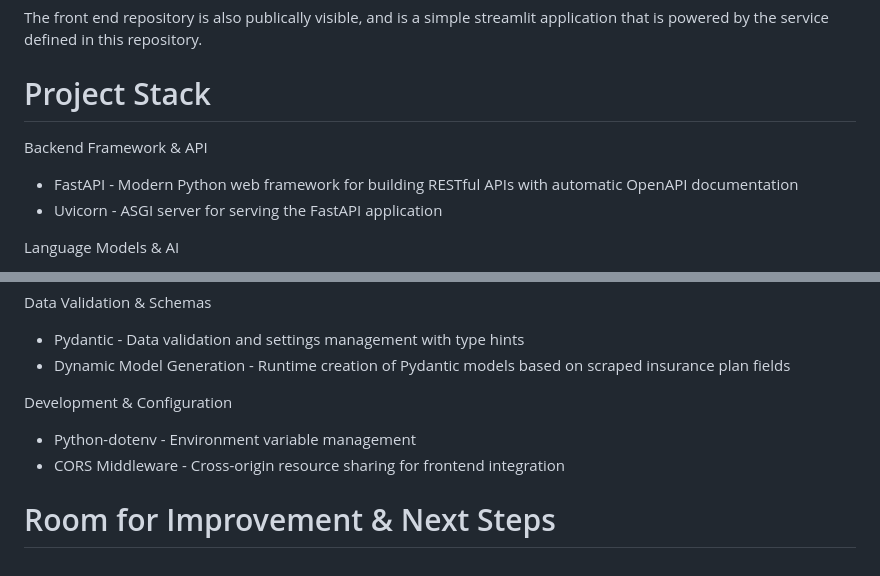
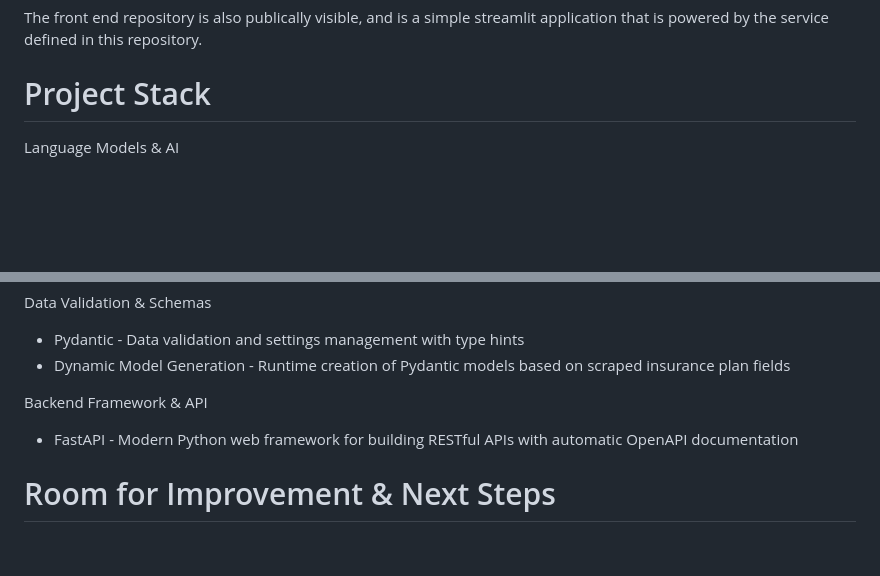
Before and after one commit to Neelashab/cigna-insurance-chatbot, a Markdown page: README.md, 2 parts joined by grey strips. GitHub-like rendering; blank space fills up the shorter version.

```diff
--- a/README.md
+++ b/README.md
@@ -17,9 +17,6 @@ I also used GEval from ConfidentAI, previously DeepEval, to implement multi-turn
 The front end repository is also publically visible, and is a simple streamlit application that is powered by the service defined in this repository.
 
 # Project Stack
-  Backend Framework & API
-  - FastAPI - Modern Python web framework for building RESTful APIs with automatic OpenAPI documentation
-  - Uvicorn - ASGI server for serving the FastAPI application
 
   Language Models & AI
   - OpenAI GPT-4 - Primary reasoning model for plan analysis and chat interactions
@@ -44,8 +41,7 @@ The front end repository is also publically visible, and is a simple streamlit a
   - Pydantic - Data validation and settings management with type hints
   - Dynamic Model Generation - Runtime creation of Pydantic models based on scraped insurance plan fields
 
-  Development & Configuration
-  - Python-dotenv - Environment variable management
-  - CORS Middleware - Cross-origin resource sharing for frontend integration
+  Backend Framework & API
+  - FastAPI - Modern Python web framework for building RESTful APIs with automatic OpenAPI documentation
 
 # Room for Improvement & Next Steps
```
